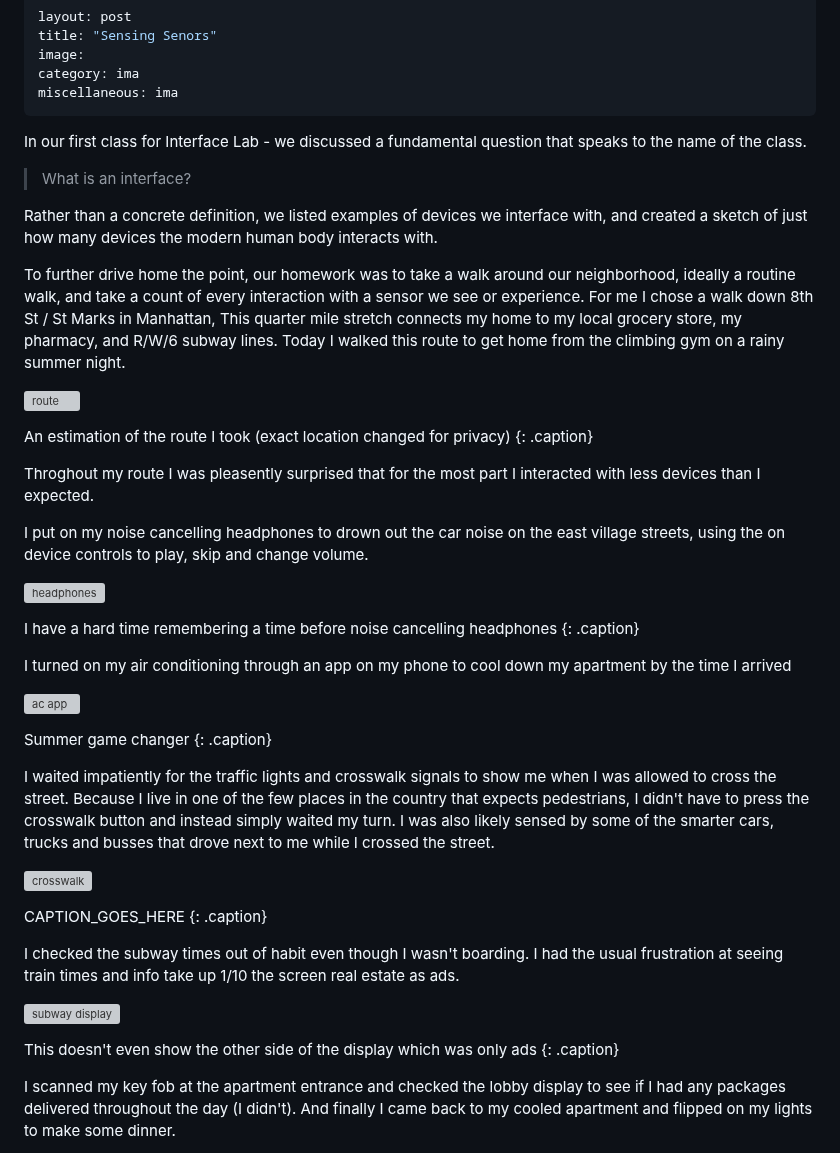
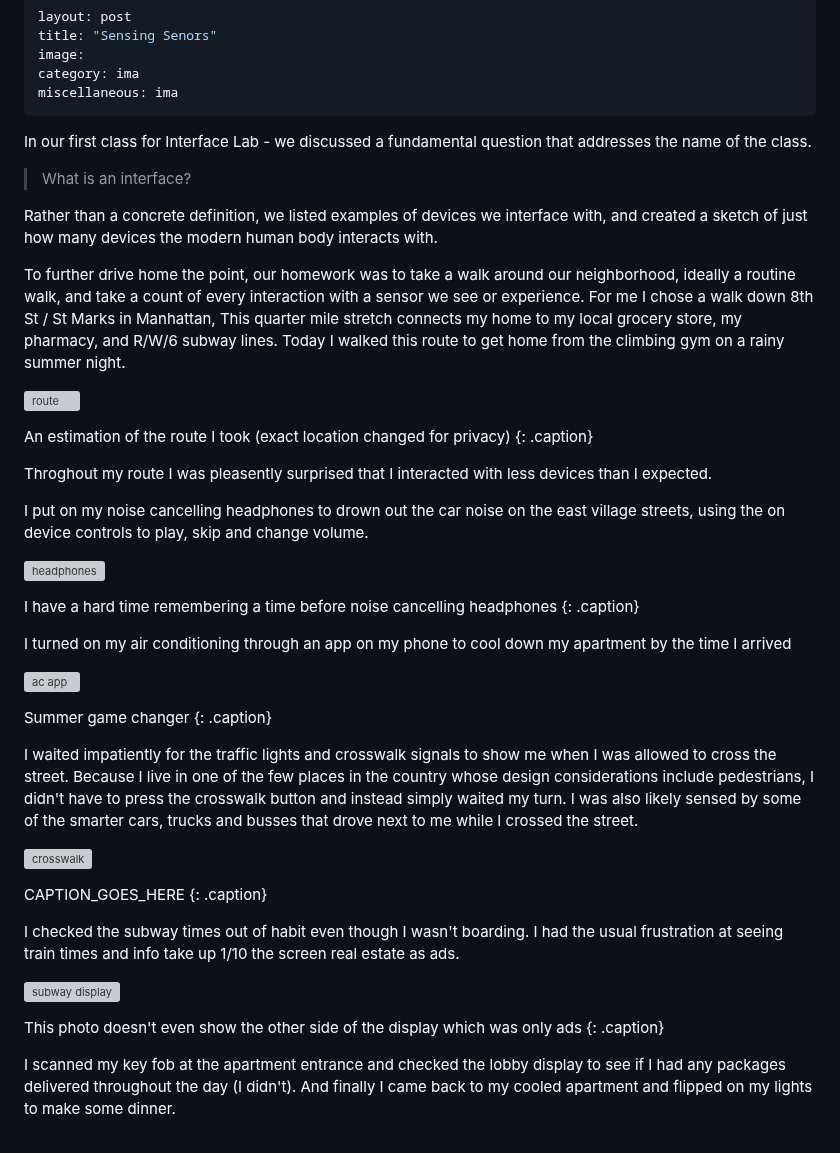
Before and after one commit to leviv/leviv.github.io, a Markdown page: _posts/ima/2025-07-15-sensing-senors.md, the part around the change. Rendered like a GitHub page; grey boxes are pictures that could not be loaded.

```diff
--- a/_posts/ima/2025-07-15-sensing-senors.md
+++ b/_posts/ima/2025-07-15-sensing-senors.md
@@ -6,7 +6,7 @@ category: ima
 miscellaneous: ima
 ---
 
-In our first class for Interface Lab - we discussed a fundamental question that speaks to the name of the class.
+In our first class for Interface Lab - we discussed a fundamental question that addresses the name of the class.
 
 > What is an interface?
 
@@ -19,7 +19,7 @@ To further drive home the point, our homework was to take a walk around our neig
 An estimation of the route I took (exact location changed for privacy)
 {: .caption}
 
-Throghout my route I was pleasently surprised that for the most part I interacted with less devices than I expected.
+Throghout my route I was pleasently surprised that I interacted with less devices than I expected.
 
 I put on my noise cancelling headphones to drown out the car noise on the east village streets, using the on device controls to play, skip and change volume.
 
@@ -35,7 +35,7 @@ I turned on my air conditioning through an app on my phone to cool down my apart
 Summer game changer
 {: .caption}
 
-I waited impatiently for the traffic lights and crosswalk signals to show me when I was allowed to cross the street. Because I live in one of the few places in the country that expects pedestrians, I didn't have to press the crosswalk button and instead simply waited my turn. I was also likely sensed by some of the smarter cars, trucks and busses that drove next to me while I crossed the street.
+I waited impatiently for the traffic lights and crosswalk signals to show me when I was allowed to cross the street. Because I live in one of the few places in the country whose design considerations include pedestrians, I didn't have to press the crosswalk button and instead simply waited my turn. I was also likely sensed by some of the smarter cars, trucks and busses that drove next to me while I crossed the street.
 
 ![crosswalk](/assets/img/2025-07-15-sensing-senors/crosswalk.png)
 
@@ -46,7 +46,7 @@ I checked the subway times out of habit even though I wasn't boarding. I had the
 
 ![subway display](/assets/img/2025-07-15-sensing-senors/subway-display.png)
 
-This doesn't even show the other side of the display which was only ads
+This photo doesn't even show the other side of the display which was only ads
 {: .caption}
 
 I scanned my key fob at the apartment entrance and checked the lobby display to see if I had any packages delivered throughout the day (I didn't). And finally I came back to my cooled apartment and flipped on my lights to make some dinner.
```
